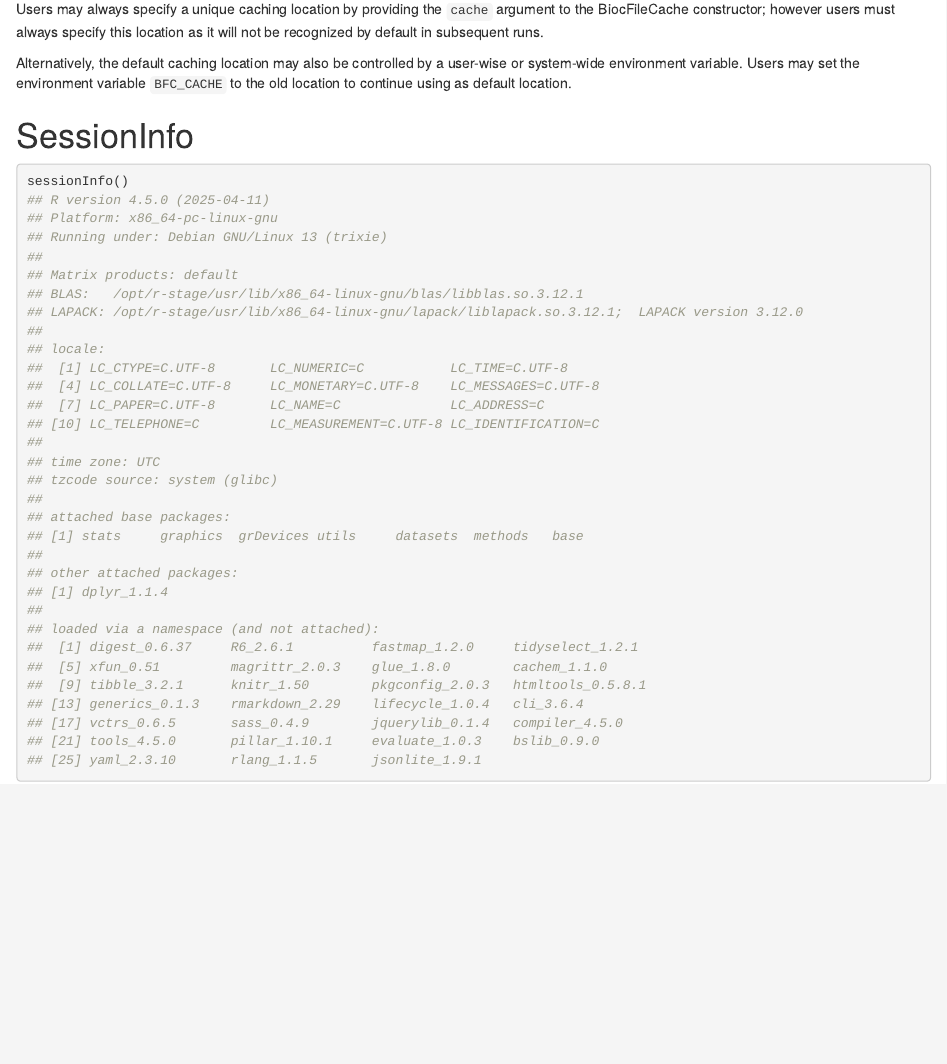
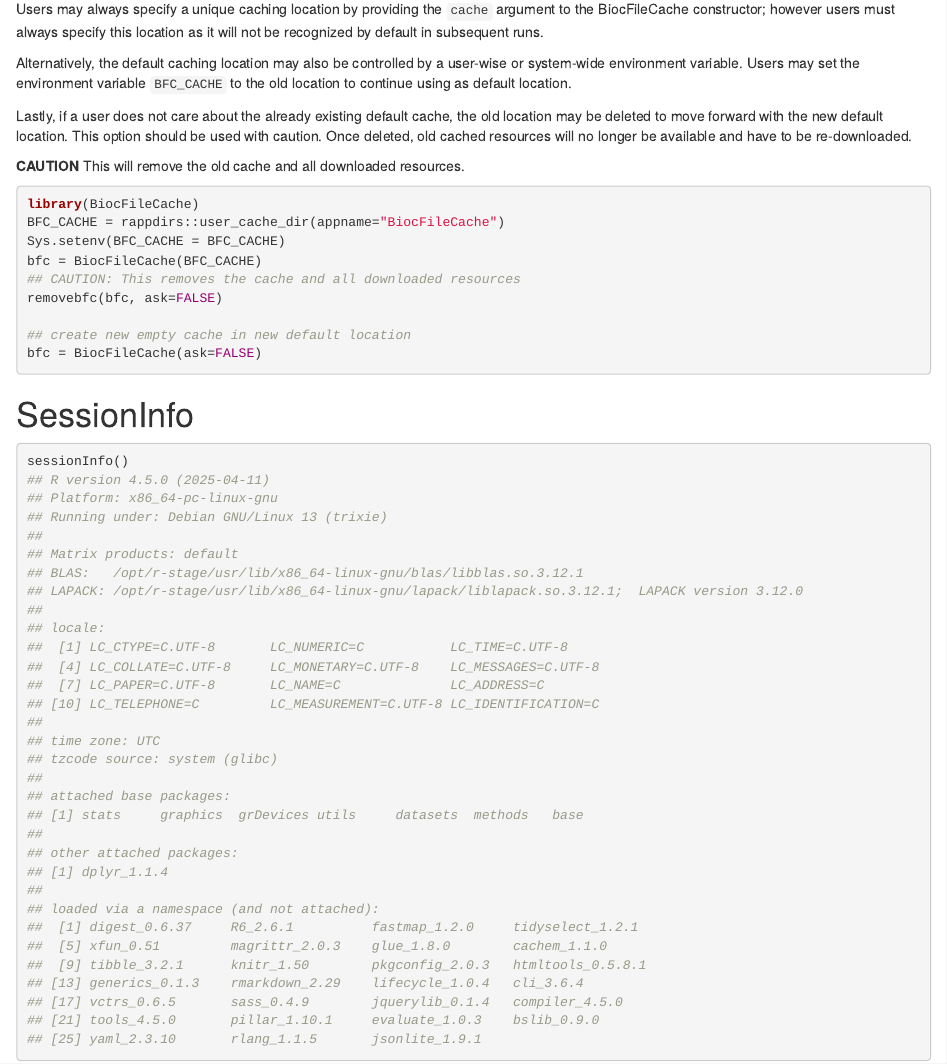
Before and after one commit to Bioconductor/BiocFileCache, an R Markdown document (vignettes/BiocFileCache.Rmd): the page in a window 1100 px wide, from 150 px down. Rendered offline with R 4.5, knitr and Pandoc, with nearby package versions; drawn as R Markdown's standard HTML page in place of the format the file asks for; some code elsewhere in the file could not run offline; common packages that the code uses without loading them are loaded.

Commit message:
add section about completely removing old caching directory

````diff
--- a/vignettes/BiocFileCache.Rmd
+++ b/vignettes/BiocFileCache.Rmd
@@ -986,6 +986,24 @@ Alternatively, the default caching location may also be controlled by a
 user-wise or system-wide environment variable. Users may set the environment
 variable `BFC_CACHE` to the old location to continue using as default location.
 
+Lastly, if a user does not care about the already existing default cache, the
+old location may be deleted to move forward with the new default location. This
+option should be used with caution. Once deleted, old cached resources will no
+longer be available and have to be re-downloaded.
+
+**CAUTION** This will remove the old cache and all downloaded resources.
+
+```{r, eval=FALSE}
+library(BiocFileCache)
+BFC_CACHE = rappdirs::user_cache_dir(appname="BiocFileCache")
+Sys.setenv(BFC_CACHE = BFC_CACHE)
+bfc = BiocFileCache(BFC_CACHE)
+## CAUTION: This removes the cache and all downloaded resources
+removebfc(bfc, ask=FALSE)
+
+## create new empty cache in new default location
+bfc = BiocFileCache(ask=FALSE)
+```
 
 # SessionInfo
 
````
